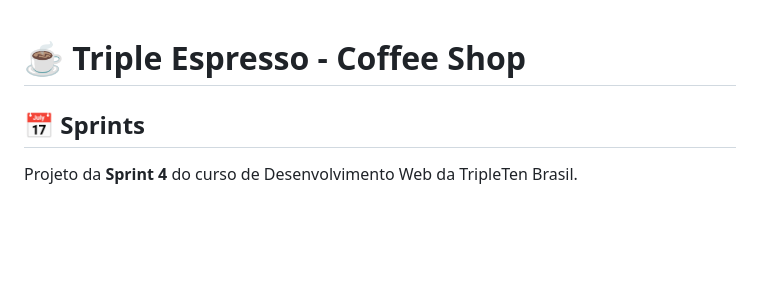
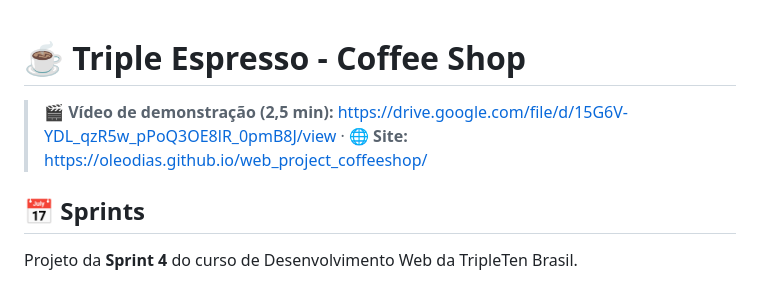
Before and after one commit to oleodias/web_project_coffeeshop, a Markdown page: README.md, the part around the change. Rendered like a GitHub page; blank space fills up the shorter version.

Commit message:
coloco o link do vídeo de demonstração no topo do README
Co-Authored-By: Claude Opus 5.5 <noreply@anthropic.com>
Claude-Session: https://claude.ai/code/session_01A5FhjwoUMGPLLw6F1XAbGh

```diff
--- a/README.md
+++ b/README.md
@@ -1,4 +1,6 @@
 # ☕ Triple Espresso - Coffee Shop
+
+> 🎬 **Vídeo de demonstração (2,5 min):** https://drive.google.com/file/d/15G6V-YDL_qzR5w_pPoQ3OE8lR_0pmB8J/view · 🌐 **Site:** https://oleodias.github.io/web_project_coffeeshop/
 
 ## 📅 Sprints
 
```
